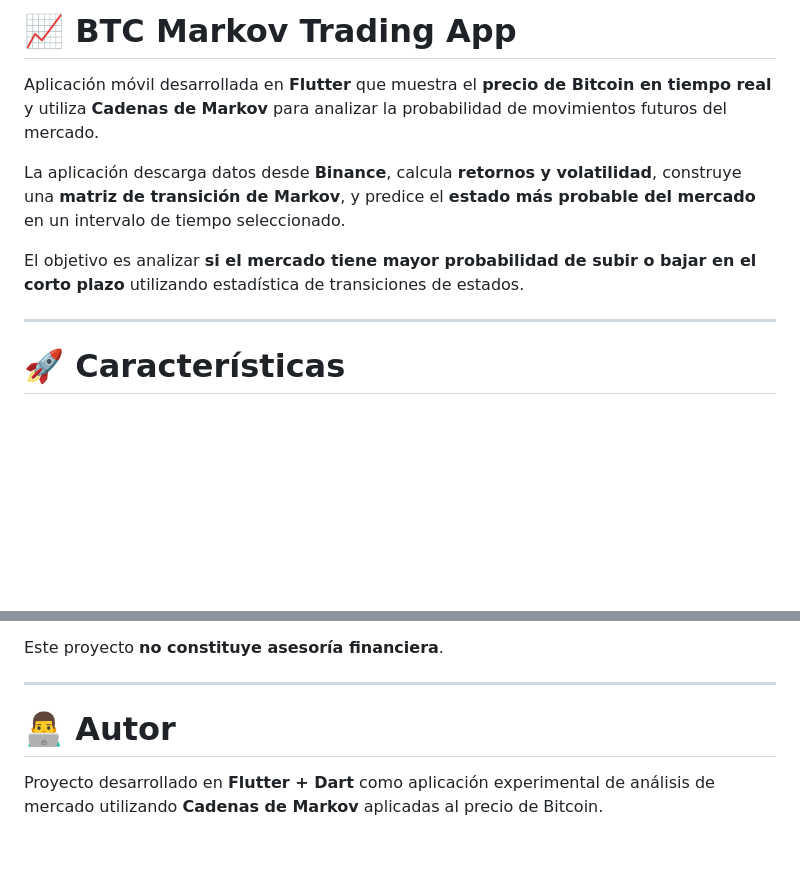
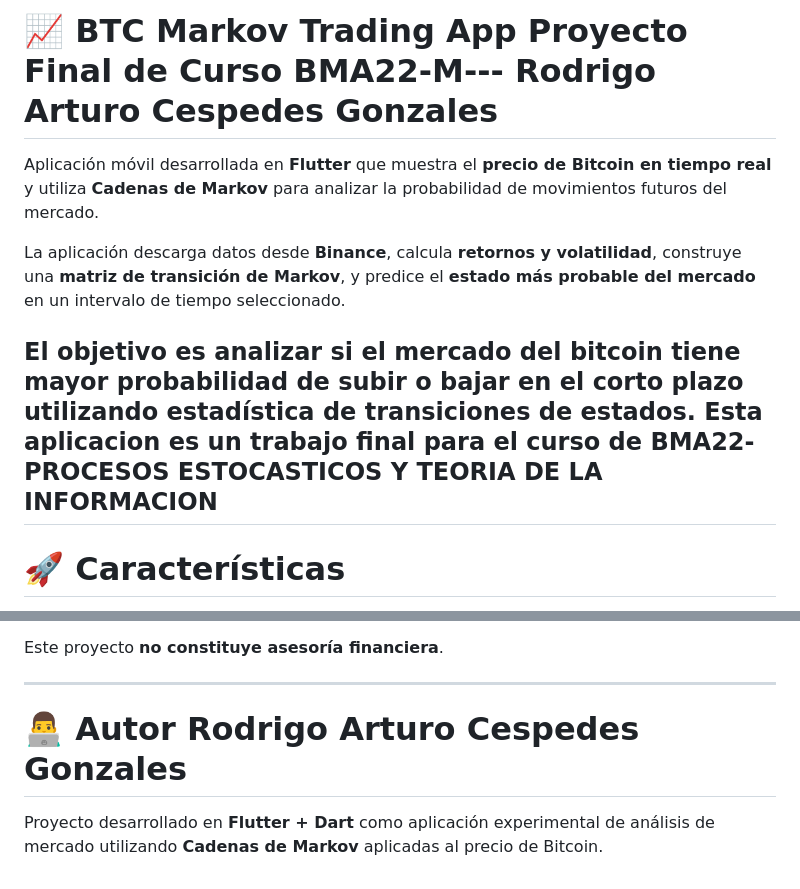
Before and after one commit to Rodrigo-cg/bitcoin_bma22_app, a Markdown page: README.md, 2 parts joined by grey strips. Drawn GitHub-style; blank space fills up the shorter version.

```diff
--- a/README.md
+++ b/README.md
@@ -1,11 +1,11 @@
-# 📈 BTC Markov Trading App
+# 📈 BTC Markov Trading App Proyecto Final de Curso BMA22-M--- Rodrigo Arturo Cespedes Gonzales
 
 Aplicación móvil desarrollada en **Flutter** que muestra el **precio de Bitcoin en tiempo real** y utiliza **Cadenas de Markov** para analizar la probabilidad de movimientos futuros del mercado.
 
 La aplicación descarga datos desde **Binance**, calcula **retornos y volatilidad**, construye una **matriz de transición de Markov**, y predice el **estado más probable del mercado** en un intervalo de tiempo seleccionado.
 
-El objetivo es analizar **si el mercado tiene mayor probabilidad de subir o bajar en el corto plazo** utilizando estadística de transiciones de estados.
-
+El objetivo es analizar **si el mercado del bitcoin tiene mayor probabilidad de subir o bajar en el corto plazo** utilizando estadística de transiciones de estados.
+**Esta aplicacion es un trabajo final para el curso de BMA22- PROCESOS ESTOCASTICOS Y TEORIA DE LA INFORMACION**
 ---
 
 # 🚀 Características
@@ -419,6 +421,6 @@ Este proyecto **no constituye asesoría financiera**.
 
 ---
 
-# 👨‍💻 Autor
+# 👨‍💻 Autor Rodrigo Arturo Cespedes Gonzales
 
 Proyecto desarrollado en **Flutter + Dart** como aplicación experimental de análisis de mercado utilizando **Cadenas de Markov** aplicadas al precio de Bitcoin.
```
Also changed, not shown: other parts of README.md (+2 -0 lines).
